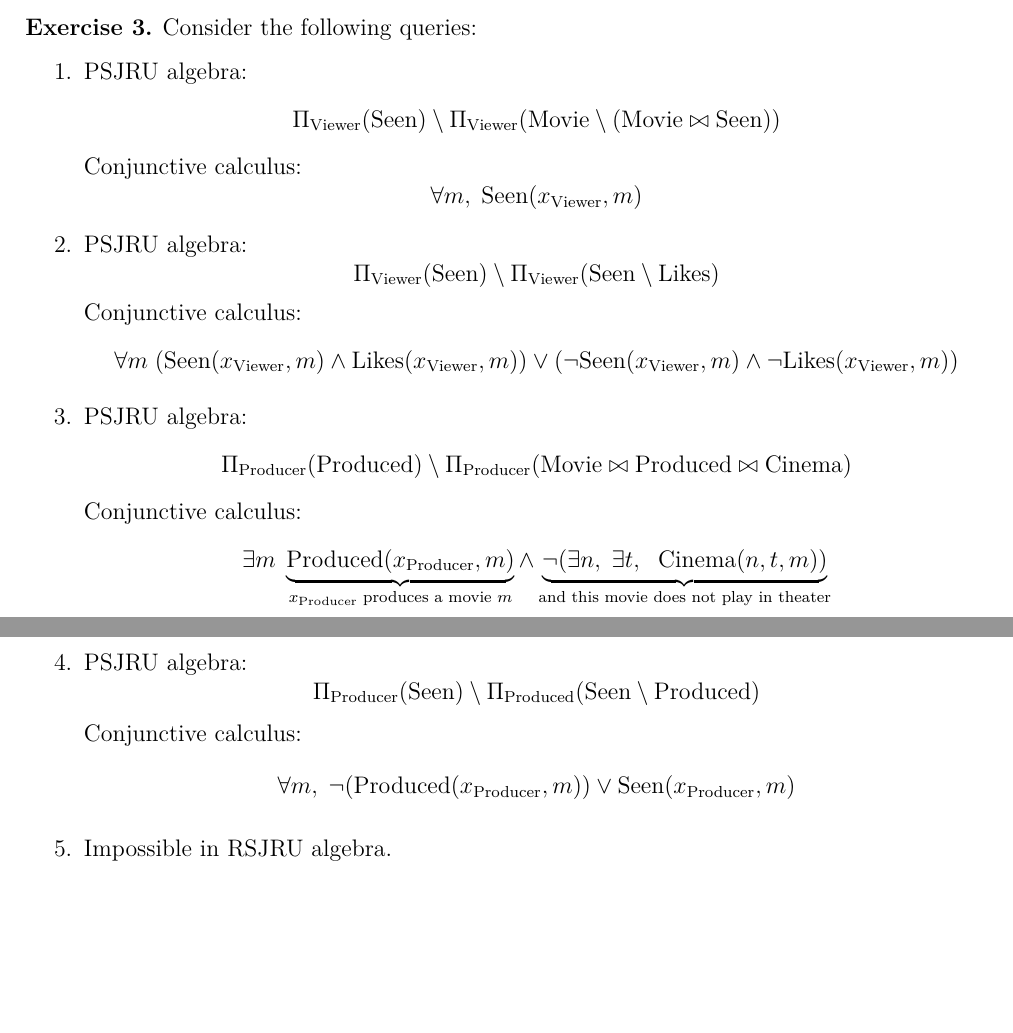
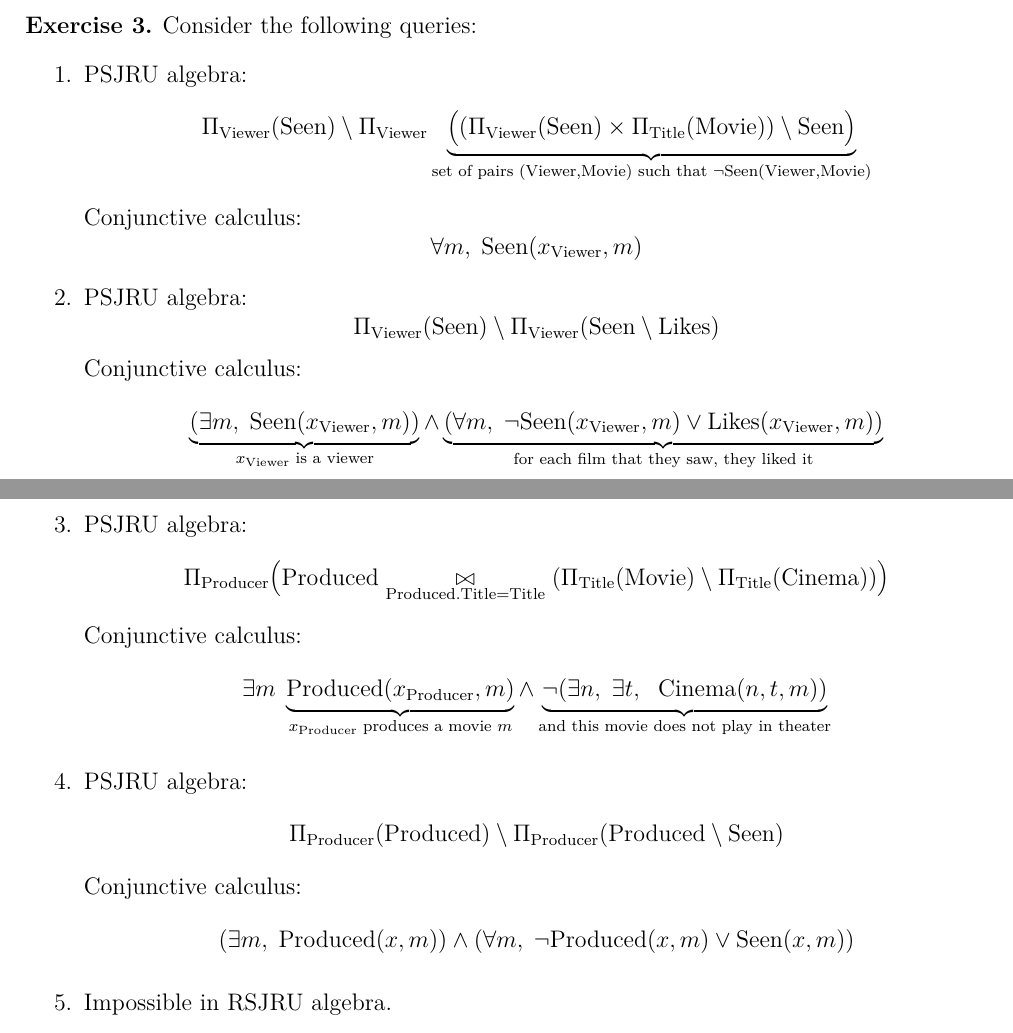
Before and after one commit to Red-Rapious/CS-Classes-L3-S2, a LaTeX document (tp-bases-de-donnes/tp02-logical-aspects-db/tp02-logical-aspects-db.tex): two parts of pages 2 and 3 of 3, joined at a grey line, cut so that both start at the same text, the shorter picture padded with empty space. The pictures show the PDF file tp-bases-de-donnes/tp02-logical-aspects-db/tp02-logical-aspects-db.pdf that the author committed with the source.

Commit message:
DB: fixed errors in TD

```diff
--- a/tp-bases-de-donnes/tp02-logical-aspects-db/tp02-logical-aspects-db.tex
+++ b/tp-bases-de-donnes/tp02-logical-aspects-db/tp02-logical-aspects-db.tex
@@ -128,7 +128,7 @@
     % Which viewers watch all the movies?
     \item PSJRU algebra:
     \begin{equation*}
-        \Pi_{\viewer}(\seen)\setminus\Pi_{\viewer}(\movie\setminus(\movie\bowtie\seen))
+        \Pi_{\viewer}(\seen)\setminus\Pi_{\viewer}\underbrace{\big((\Pi_{\viewer}(\seen)\times\Pi_{\titl}(\movie))\setminus\seen\big)}_{\textnormal{set of pairs }(\viewer, \movie) \textnormal{ such that } \lnot\seen(\viewer, \movie)}
     \end{equation*}
     Conjunctive calculus:
     \begin{equation*}
@@ -142,13 +142,15 @@
     \end{equation*}
     Conjunctive calculus:
     \begin{equation*}
-        \forall m \; (\seen(x_{\viewer}, m)\land \likes(x_{\viewer}, m)) \lor (\lnot \seen(x_{\viewer}, m) \land \lnot \likes(x_{\viewer}, m))
+        %\forall m \; (\seen(x_{\viewer}, m)\land \likes(x_{\viewer}, m)) \lor (\lnot \seen(x_{\viewer}, m) \land \lnot \likes(x_{\viewer}, m))
+        \underbrace{(\exists m, \; \seen(x_{\viewer}, m))}_{x_{\viewer} \textnormal{ is a viewer}} \land \underbrace{(\forall m, \;\lnot \seen(x_{\viewer}, m)\lor\likes(x_{\viewer}, m))}_{\textnormal{for each film that they saw, they liked it}}
     \end{equation*}
 
     % Who produces a movie that does not play in any cinema?
     \item PSJRU algebra:
     \begin{equation*}
-        \Pi_{\producer}(\produced)\setminus\Pi_{\producer}(\movie\bowtie\produced\bowtie\cinema)
+        %\Pi_{\producer}(\produced)\setminus\Pi_{\producer}(\movie\bowtie\produced\bowtie\cinema)
+        \Pi_{\producer}\big(\produced\underset{\produced.\titl = \titl}{\bowtie}(\Pi_{\titl}(\movie) \setminus \Pi_{\titl}(\cinema))\big)
     \end{equation*}
     Conjunctive calculus:
     \begin{equation*}
@@ -162,7 +165,8 @@
     \end{equation*}
     Conjunctive calculus:
     \begin{equation*}
-        \forall m, \; \lnot(\produced(x_{\producer}, m)) \lor \seen(x_{\producer}, m)
+        %\forall m, \; \lnot(\produced(x_{\producer}, m)) \lor \seen(x_{\producer}, m)
+        (\exists m, \; \produced(x, m))\land(\forall m, \; \lnot\produced(x, m)\lor\seen(x, m))
     \end{equation*}
 
     % Which actors have a Bacon number?
```
Also changed, not shown: tp-bases-de-donnes/tp02-logical-aspects-db/BDDRequetes.pdf (added), tp-bases-de-donnes/tp02-logical-aspects-db/tp02-logical-aspects-db.pdf, tp-bases-de-donnes/tp02-logical-aspects-db/tp02-logical-aspects-db.tex (3 more changed lines).
